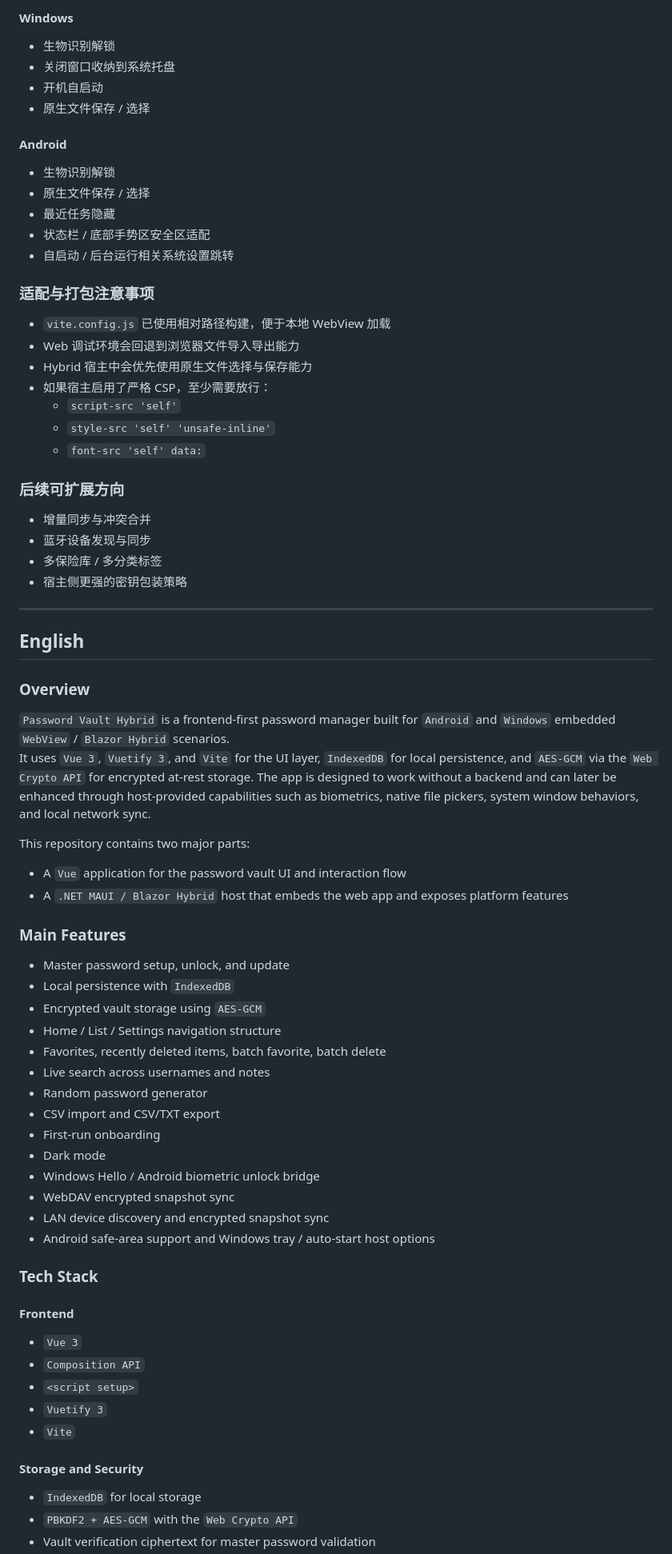
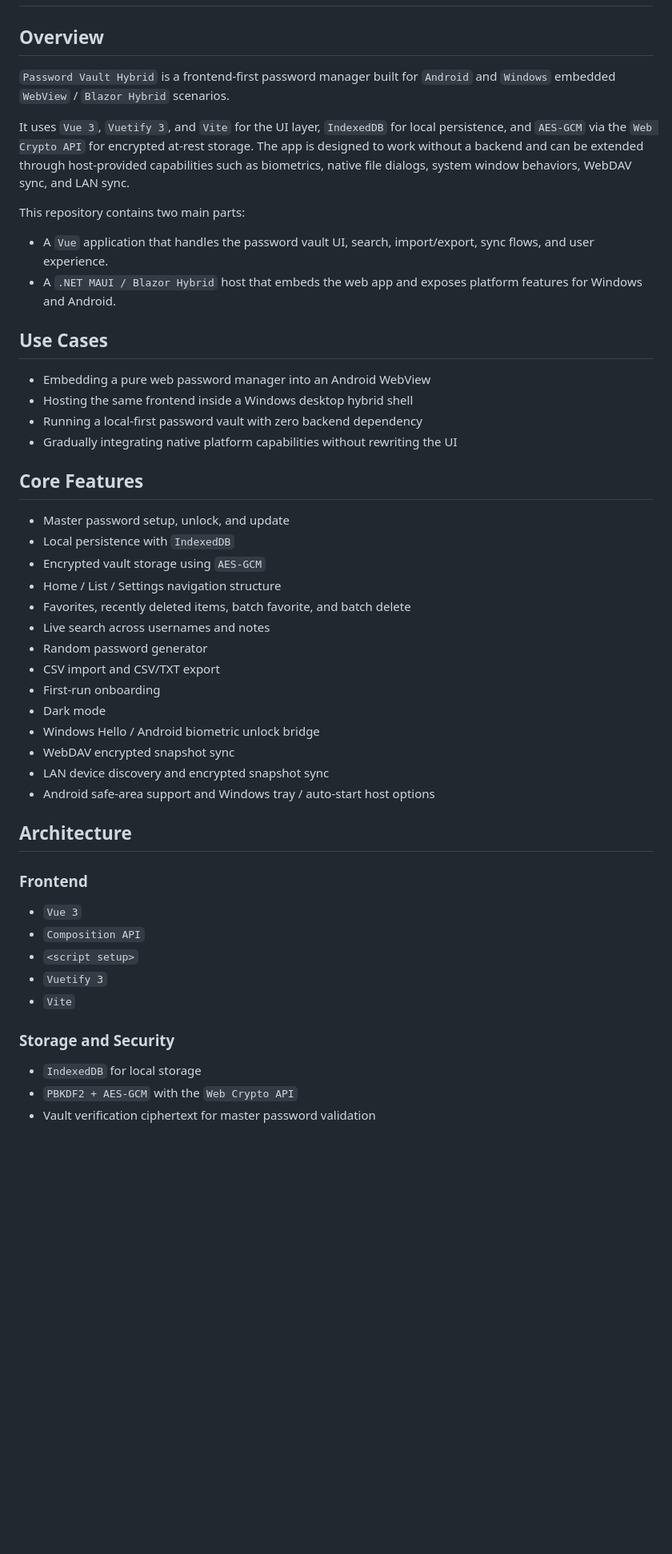
Before and after one commit to ZCH-czc/HybridPassword, a Markdown page: README.md, the part around one of its changes. Shown at 80% size. Rendered like a GitHub page; blank space fills up the shorter version.

```diff
--- a/README.md
+++ b/README.md
@@ -161,56 +3,28 @@ dotnet clean blazor/blazorApp/blazorApp/blazorApp.csproj -f net10.0-android
-#### Windows
-
-- 生物识别解锁
-- 关闭窗口收纳到系统托盘
-- 开机自启动
-- 原生文件保存 / 选择
-
-#### Android
-
-- 生物识别解锁
-- 原生文件保存 / 选择
-- 最近任务隐藏
-- 状态栏 / 底部手势区安全区适配
-- 自启动 / 后台运行相关系统设置跳转
-
-### 适配与打包注意事项
-
-- `vite.config.js` 已使用相对路径构建，便于本地 WebView 加载
-- Web 调试环境会回退到浏览器文件导入导出能力
-- Hybrid 宿主中会优先使用原生文件选择与保存能力
-- 如果宿主启用了严格 CSP，至少需要放行：
-  - `script-src 'self'`
-  - `style-src 'self' 'unsafe-inline'`
-  - `font-src 'self' data:`
-
-### 后续可扩展方向
-
-- 增量同步与冲突合并
-- 蓝牙设备发现与同步
-- 多保险库 / 多分类标签
-- 宿主侧更强的密钥包装策略
-
----
-
-## English
-
-### Overview
+## Overview
 
 `Password Vault Hybrid` is a frontend-first password manager built for `Android` and `Windows` embedded `WebView` / `Blazor Hybrid` scenarios.
-It uses `Vue 3`, `Vuetify 3`, and `Vite` for the UI layer, `IndexedDB` for local persistence, and `AES-GCM` via the `Web Crypto API` for encrypted at-rest storage. The app is designed to work without a backend and can later be enhanced through host-provided capabilities such as biometrics, native file pickers, system window behaviors, and local network sync.
 
-This repository contains two major parts:
+It uses `Vue 3`, `Vuetify 3`, and `Vite` for the UI layer, `IndexedDB` for local persistence, and `AES-GCM` via the `Web Crypto API` for encrypted at-rest storage. The app is designed to work without a backend and can be extended through host-provided capabilities such as biometrics, native file dialogs, system window behaviors, WebDAV sync, and LAN sync.
 
-- A `Vue` application for the password vault UI and interaction flow
-- A `.NET MAUI / Blazor Hybrid` host that embeds the web app and exposes platform features
+This repository contains two main parts:
 
-### Main Features
+- A `Vue` application that handles the password vault UI, search, import/export, sync flows, and user experience.
+- A `.NET MAUI / Blazor Hybrid` host that embeds the web app and exposes platform features for Windows and Android.
+
+## Use Cases
+
+- Embedding a pure web password manager into an Android WebView
+- Hosting the same frontend inside a Windows desktop hybrid shell
+- Running a local-first password vault with zero backend dependency
+- Gradually integrating native platform capabilities without rewriting the UI
+
+## Core Features
 
 - Master password setup, unlock, and update
 - Local persistence with `IndexedDB`
 - Encrypted vault storage using `AES-GCM`
 - Home / List / Settings navigation structure
-- Favorites, recently deleted items, batch favorite, batch delete
+- Favorites, recently deleted items, batch favorite, and batch delete
 - Live search across usernames and notes
 - Random password generator
 - CSV import and CSV/TXT export
@@ -221,9 +35,9 @@ This repository contains two major parts:
 - LAN device discovery and encrypted snapshot sync
 - Android safe-area support and Windows tray / auto-start host options
 
-### Tech Stack
+## Architecture
 
-#### Frontend
+### Frontend
 
 - `Vue 3`
 - `Composition API`
@@ -231,7 +45,7 @@ This repository contains two major parts:
 - `Vuetify 3`
 - `Vite`
 
-#### Storage and Security
+### Storage and Security
 
 - `IndexedDB` for local storage
 - `PBKDF2 + AES-GCM` with the `Web Crypto API`
```
Also changed, not shown: other parts of README.md (+47 -178 lines).
